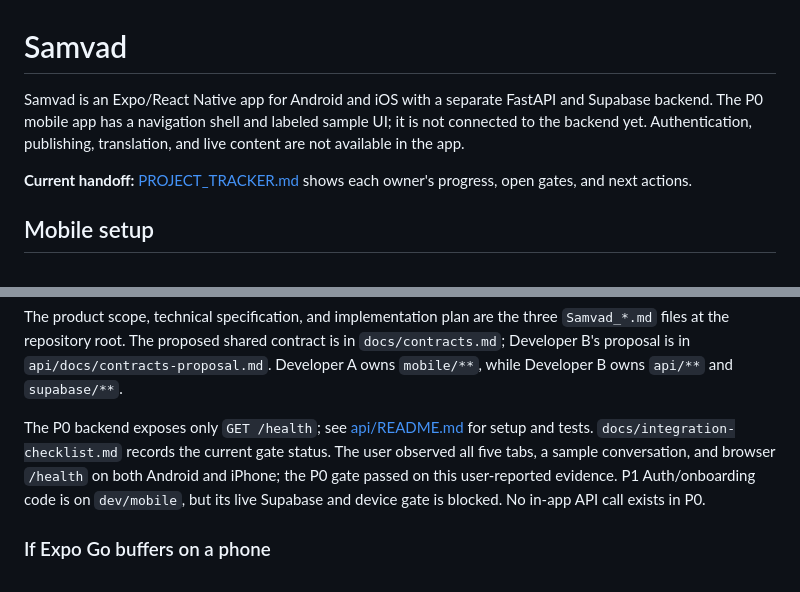
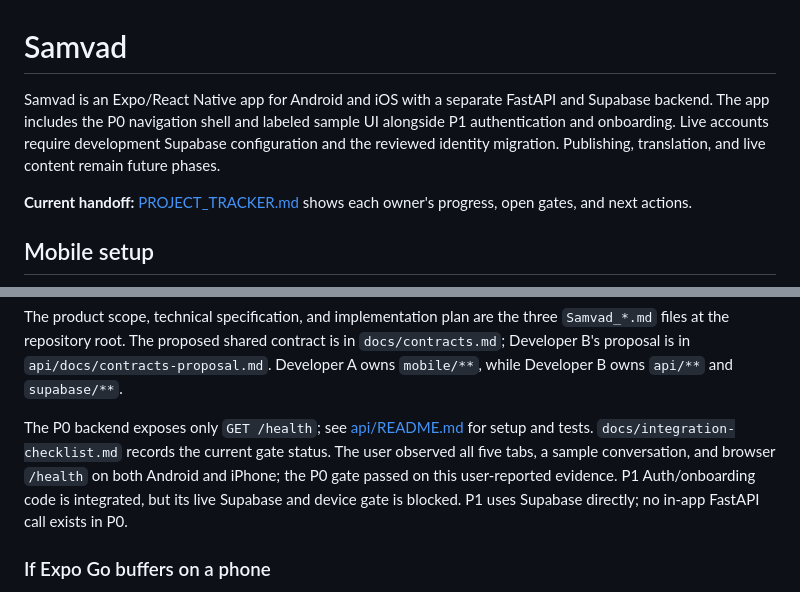
Before and after one commit to dhirj-ngm/Samvad, a Markdown page: README.md, 2 parts joined by grey strips. GitHub-like rendering.

Commit message:
docs: record integrated P1 code and remaining live acceptance

```diff
--- a/README.md
+++ b/README.md
@@ -1,6 +1,6 @@
 # Samvad
 
-Samvad is an Expo/React Native app for Android and iOS with a separate FastAPI and Supabase backend. The P0 mobile app has a navigation shell and labeled sample UI; it is not connected to the backend yet. Authentication, publishing, translation, and live content are not available in the app.
+Samvad is an Expo/React Native app for Android and iOS with a separate FastAPI and Supabase backend. The app includes the P0 navigation shell and labeled sample UI alongside P1 authentication and onboarding. Live accounts require development Supabase configuration and the reviewed identity migration. Publishing, translation, and live content remain future phases.
 
 **Current handoff:** [PROJECT_TRACKER.md](PROJECT_TRACKER.md) shows each owner's progress, open gates, and next actions.
 
@@ -25,7 +25,7 @@ with `npx expo start --clear`. If the phone cannot reach Metro over Wi-Fi, try
 
 The product scope, technical specification, and implementation plan are the three `Samvad_*.md` files at the repository root. The proposed shared contract is in `docs/contracts.md`; Developer B's proposal is in `api/docs/contracts-proposal.md`. Developer A owns `mobile/**`, while Developer B owns `api/**` and `supabase/**`.
 
-The P0 backend exposes only `GET /health`; see [api/README.md](api/README.md) for setup and tests. `docs/integration-checklist.md` records the current gate status. The user observed all five tabs, a sample conversation, and browser `/health` on both Android and iPhone; the P0 gate passed on this user-reported evidence. P1 Auth/onboarding code is on `dev/mobile`, but its live Supabase and device gate is blocked. No in-app API call exists in P0.
+The P0 backend exposes only `GET /health`; see [api/README.md](api/README.md) for setup and tests. `docs/integration-checklist.md` records the current gate status. The user observed all five tabs, a sample conversation, and browser `/health` on both Android and iPhone; the P0 gate passed on this user-reported evidence. P1 Auth/onboarding code is integrated, but its live Supabase and device gate is blocked. P1 uses Supabase directly; no in-app FastAPI call exists in P0.
 
 ### If Expo Go buffers on a phone
 
```
Also changed, not shown: PROJECT_TRACKER.md (+1 -1 lines), docs/integration-checklist.md (+1 -1 lines).
